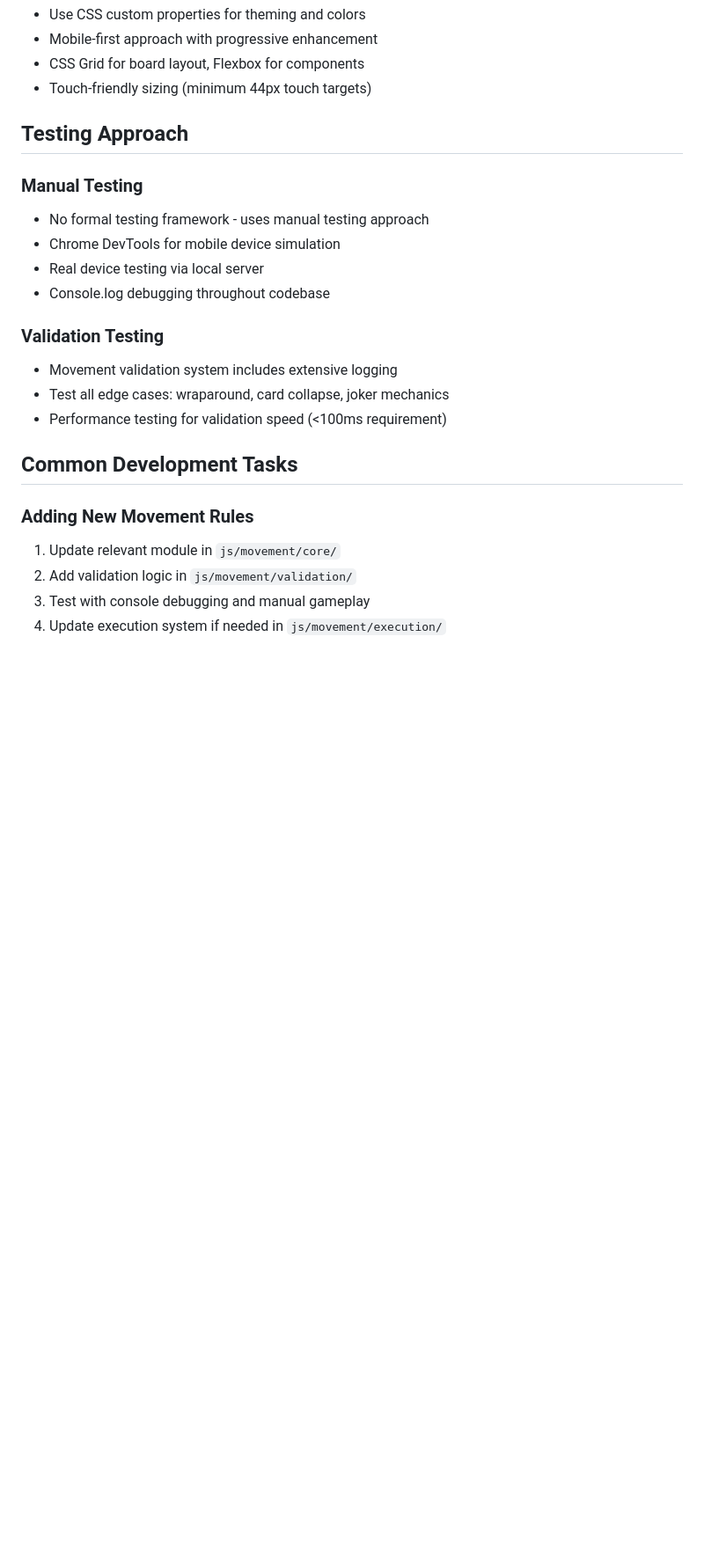
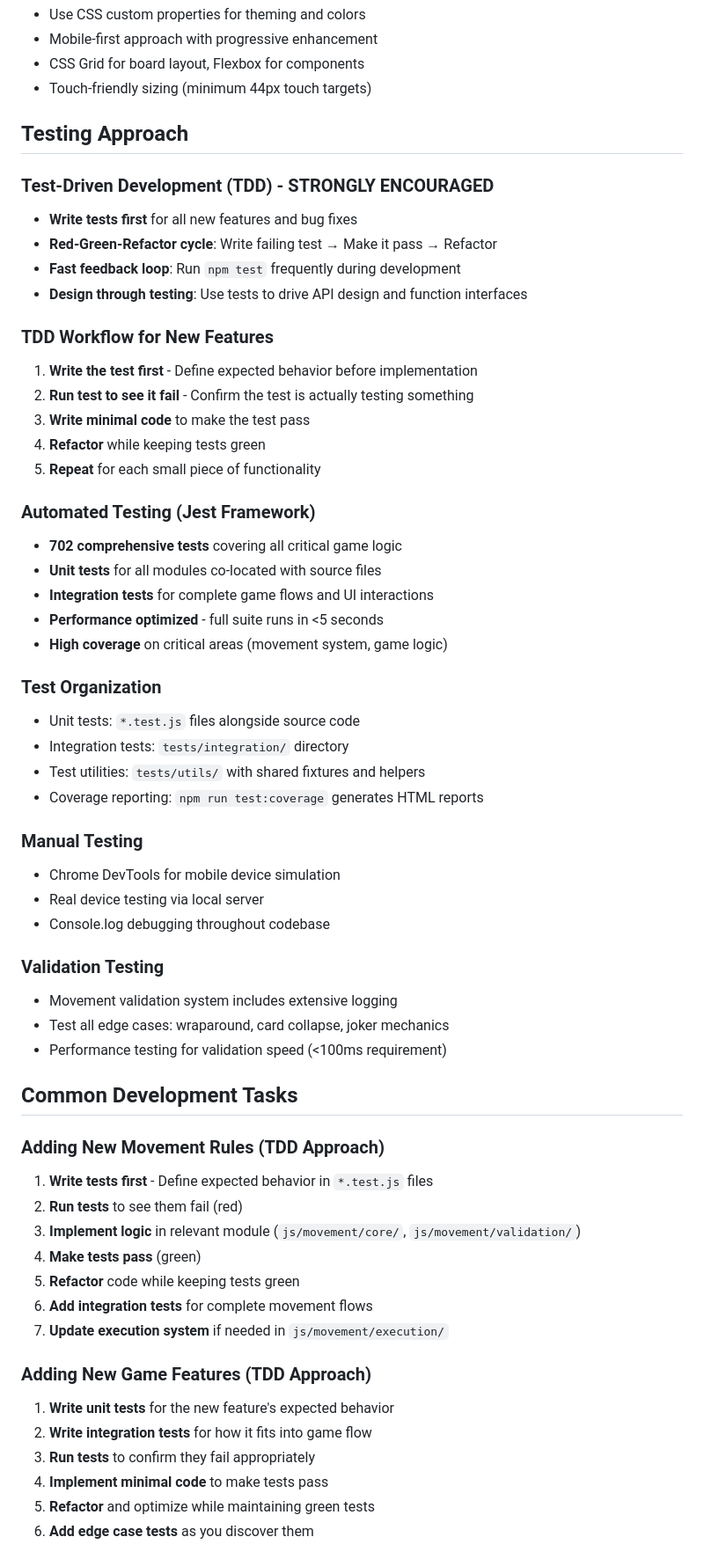
Before and after one commit to kirkbyers/collapsi, a Markdown page: CLAUDE.md, the part around one of its changes. Shown at 88% size. GitHub-like rendering; blank space fills up the shorter version.

```diff
--- a/CLAUDE.md
+++ b/CLAUDE.md
@@ -110,8 +127,33 @@ Each module in `js/movement/` follows single responsibility principle:
 
 ## Testing Approach
 
+### Test-Driven Development (TDD) - **STRONGLY ENCOURAGED**
+- **Write tests first** for all new features and bug fixes
+- **Red-Green-Refactor cycle**: Write failing test → Make it pass → Refactor
+- **Fast feedback loop**: Run `npm test` frequently during development
+- **Design through testing**: Use tests to drive API design and function interfaces
+
+### TDD Workflow for New Features
+1. **Write the test first** - Define expected behavior before implementation
+2. **Run test to see it fail** - Confirm the test is actually testing something
+3. **Write minimal code** to make the test pass
+4. **Refactor** while keeping tests green
+5. **Repeat** for each small piece of functionality
+
+### Automated Testing (Jest Framework)
+- **702 comprehensive tests** covering all critical game logic
+- **Unit tests** for all modules co-located with source files
+- **Integration tests** for complete game flows and UI interactions
+- **Performance optimized** - full suite runs in <5 seconds
+- **High coverage** on critical areas (movement system, game logic)
+
+### Test Organization
+- Unit tests: `*.test.js` files alongside source code
+- Integration tests: `tests/integration/` directory
+- Test utilities: `tests/utils/` with shared fixtures and helpers
+- Coverage reporting: `npm run test:coverage` generates HTML reports
+
 ### Manual Testing
-- No formal testing framework - uses manual testing approach
 - Chrome DevTools for mobile device simulation
 - Real device testing via local server
 - Console.log debugging throughout codebase
@@ -123,8 +165,20 @@ Each module in `js/movement/` follows single responsibility principle:
 
 ## Common Development Tasks
 
-### Adding New Movement Rules
-1. Update relevant module in `js/movement/core/`
-2. Add validation logic in `js/movement/validation/`
-3. Test with console debugging and manual gameplay
-4. Update execution system if needed in `js/movement/execution/`
+### Adding New Movement Rules (TDD Approach)
+1. **Write tests first** - Define expected behavior in `*.test.js` files
+2. **Run tests** to see them fail (red)
+3. **Implement logic** in relevant module (`js/movement/core/`, `js/movement/validation/`)
+4. **Make tests pass** (green)
+5. **Refactor** code while keeping tests green
+6. **Add integration tests** for complete movement flows
+7. **Update execution system** if needed in `js/movement/execution/`
+
+### Adding New Game Features (TDD Approach)
+1. **Write unit tests** for the new feature's expected behavior
+2. **Write integration tests** for how it fits into game flow
+3. **Run tests** to confirm they fail appropriately
+4. **Implement minimal code** to make tests pass
+5. **Refactor** and optimize while maintaining green tests
+6. **Add edge case tests** as you discover them
+
```
Also changed, not shown: other parts of CLAUDE.md (+33 -7 lines).
